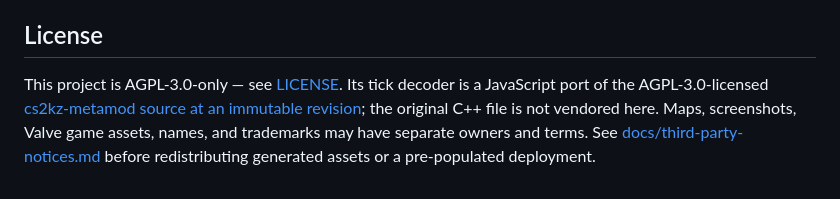
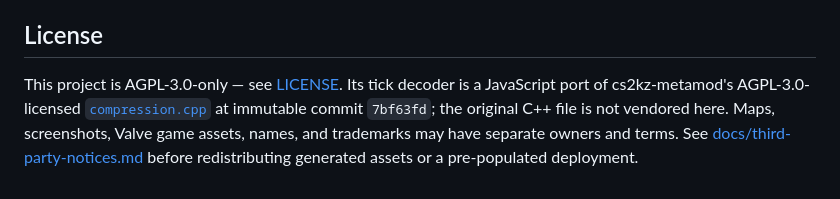
Before and after one commit to y-meechy/kz-replay, a Markdown page: README.md, the part around the change. GitHub-like rendering.

Commit message:
docs: link the exact upstream tick decoder

```diff
--- a/README.md
+++ b/README.md
@@ -101,9 +101,10 @@ project's module graph (or package that graph with your own bundler), then call
 ## License
 
 This project is AGPL-3.0-only — see [LICENSE](LICENSE). Its tick decoder is a
-JavaScript port of the AGPL-3.0-licensed
-[cs2kz-metamod source at an immutable revision](https://github.com/KZGlobalTeam/cs2kz-metamod/tree/7bf63fd18f588bd69e91c9236eb44392be57ec11/src/kz/replays);
-the original C++ file is not vendored here. Maps, screenshots, Valve game assets,
+JavaScript port of cs2kz-metamod's AGPL-3.0-licensed
+[`compression.cpp`](https://github.com/KZGlobalTeam/cs2kz-metamod/blob/7bf63fd18f588bd69e91c9236eb44392be57ec11/src/kz/replays/compression.cpp)
+at immutable commit `7bf63fd`; the original C++ file is not vendored here. Maps,
+screenshots, Valve game assets,
 names, and trademarks may have separate owners and terms. See
 [docs/third-party-notices.md](docs/third-party-notices.md) before redistributing generated
 assets or a pre-populated deployment.
```
